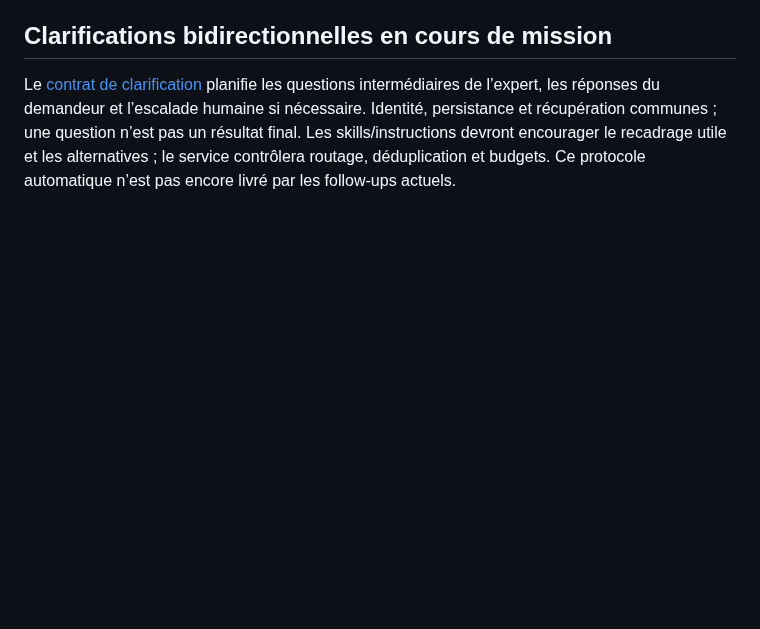
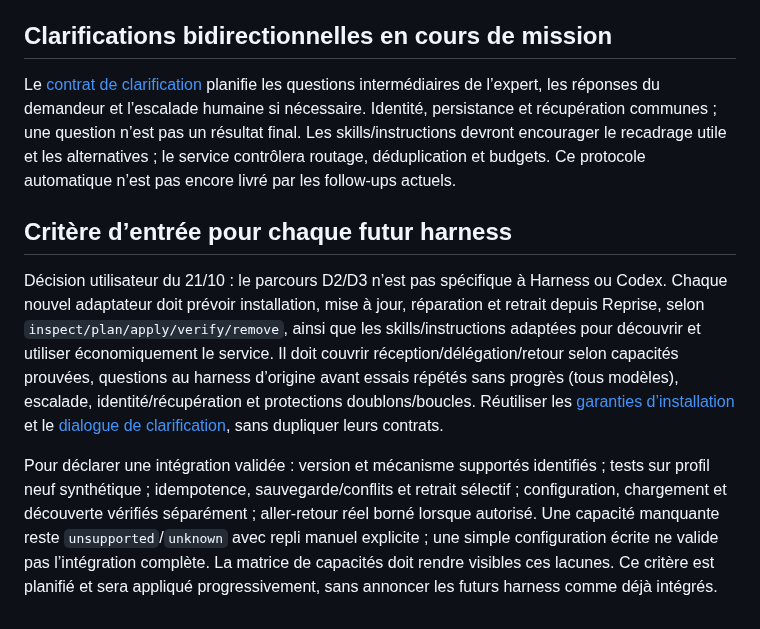
Before and after one commit to heraisys-sas/reprise-harness, a Markdown page: agent-resume/HARNESS-SUPERVISION-ARCHITECTURE.md, the part around the change. Drawn GitHub-style; blank space fills up the shorter version.

Commit message:
docs: require managed integration for each future harness (#6)

```diff
--- a/agent-resume/HARNESS-SUPERVISION-ARCHITECTURE.md
+++ b/agent-resume/HARNESS-SUPERVISION-ARCHITECTURE.md
@@ -227,3 +227,9 @@ L’intégration inclut les consignes du harness pour utiliser ce service de man
 ## Clarifications bidirectionnelles en cours de mission
 
 Le [contrat de clarification](CLARIFICATION-CONTRACT.md) planifie les questions intermédiaires de l’expert, les réponses du demandeur et l’escalade humaine si nécessaire. Identité, persistance et récupération communes ; une question n’est pas un résultat final. Les skills/instructions devront encourager le recadrage utile et les alternatives ; le service contrôlera routage, déduplication et budgets. Ce protocole automatique n’est pas encore livré par les follow-ups actuels.
+
+## Critère d’entrée pour chaque futur harness
+
+Décision utilisateur du 21/10 : le parcours D2/D3 n’est pas spécifique à Harness ou Codex. Chaque nouvel adaptateur doit prévoir installation, mise à jour, réparation et retrait depuis Reprise, selon `inspect/plan/apply/verify/remove`, ainsi que les skills/instructions adaptées pour découvrir et utiliser économiquement le service. Il doit couvrir réception/délégation/retour selon capacités prouvées, questions au harness d’origine avant essais répétés sans progrès (tous modèles), escalade, identité/récupération et protections doublons/boucles. Réutiliser les [garanties d’installation](INSTALLATION-CONTRACT.md) et le [dialogue de clarification](CLARIFICATION-CONTRACT.md), sans dupliquer leurs contrats.
+
+Pour déclarer une intégration validée : version et mécanisme supportés identifiés ; tests sur profil neuf synthétique ; idempotence, sauvegarde/conflits et retrait sélectif ; configuration, chargement et découverte vérifiés séparément ; aller-retour réel borné lorsque autorisé. Une capacité manquante reste `unsupported`/`unknown` avec repli manuel explicite ; une simple configuration écrite ne valide pas l’intégration complète. La matrice de capacités doit rendre visibles ces lacunes. Ce critère est planifié et sera appliqué progressivement, sans annoncer les futurs harness comme déjà intégrés.
```
